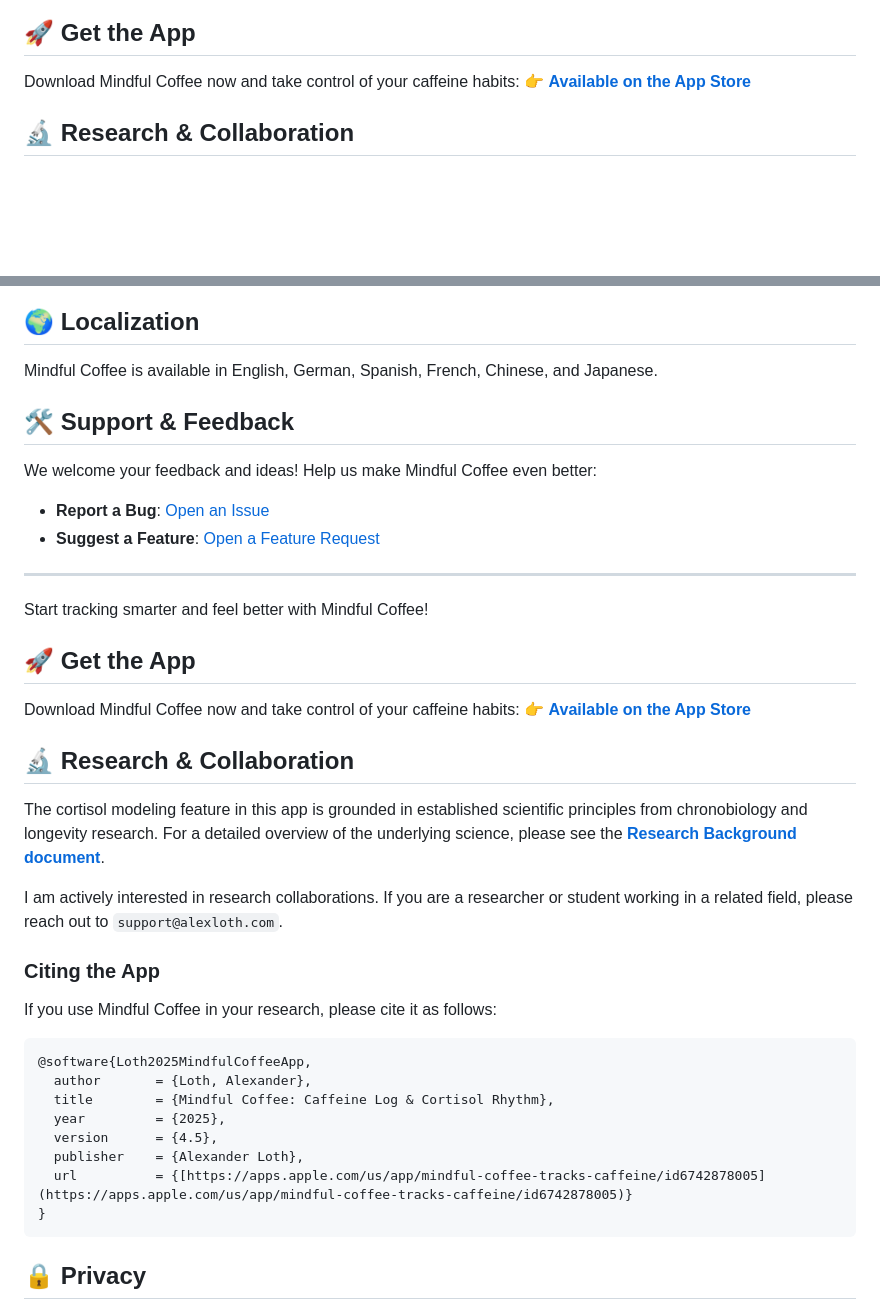
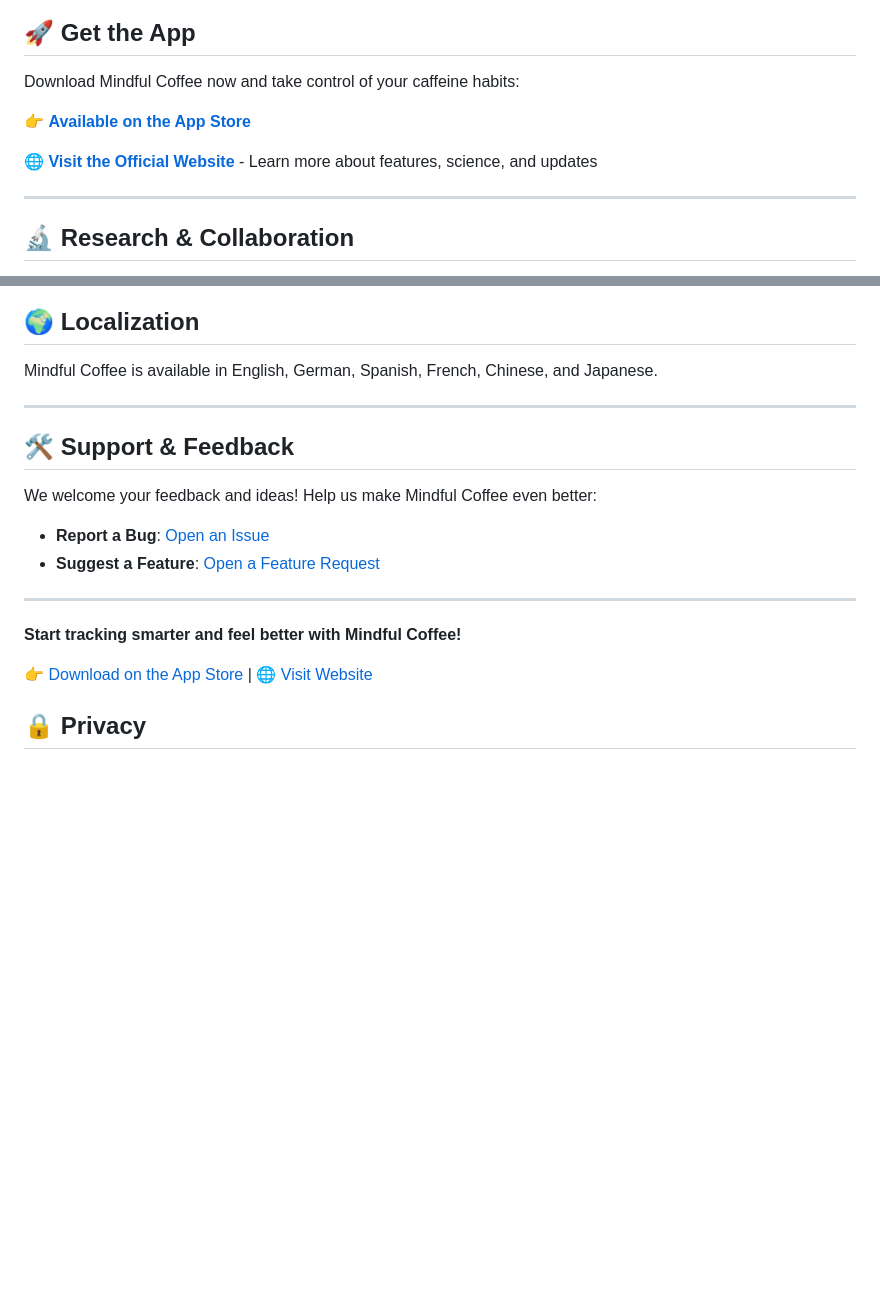
Before and after one commit to aloth/mindful-coffee, a Markdown page: README.md, 2 parts joined by grey strips. Rendered like a GitHub page; blank space fills up the shorter version.

`````diff
--- a/README.md
+++ b/README.md
@@ -68,7 +68,12 @@ Customize the app to match your unique caffeine metabolism. Adjust sensitivity,
 ## 🚀 Get the App
 
 Download Mindful Coffee now and take control of your caffeine habits:
+
 👉 [**Available on the App Store**](https://apps.apple.com/us/app/mindful-coffee-tracks-caffeine/id6742878005?platform=iphone)
+
+🌐 [**Visit the Official Website**](http://mindfulcoffee.alexloth.com) - Learn more about features, science, and updates
+
+-----
 
 ## 🔬 Research & Collaboration
 
@@ -101,6 +106,8 @@ Read the full [Privacy Policy](https://github.com/aloth/mindful-coffee/blob/main
 
 Mindful Coffee is available in English, German, Spanish, French, Chinese, and Japanese.
 
+-----
+
 ## 🛠️ Support & Feedback
 
 We welcome your feedback and ideas! Help us make Mindful Coffee even better:
@@ -110,33 +117,9 @@ We welcome your feedback and ideas! Help us make Mindful Coffee even better:
 
 -----
 
-Start tracking smarter and feel better with Mindful Coffee!
+**Start tracking smarter and feel better with Mindful Coffee!**
 
-## 🚀 Get the App
-
-Download Mindful Coffee now and take control of your caffeine habits:
-👉 [**Available on the App Store**](https://apps.apple.com/us/app/mindful-coffee-tracks-caffeine/id6742878005?platform=iphone)
-
-## 🔬 Research & Collaboration
-
-The cortisol modeling feature in this app is grounded in established scientific principles from chronobiology and longevity research. For a detailed overview of the underlying science, please see the [**Research Background document**](./RESEARCH_BACKGROUND.md).
-
-I am actively interested in research collaborations. If you are a researcher or student working in a related field, please reach out to `support@alexloth.com`.
-
-### Citing the App
-
-If you use Mindful Coffee in your research, please cite it as follows:
-
-```bibtex
-@software{Loth2025MindfulCoffeeApp,
-  author       = {Loth, Alexander},
-  title        = {Mindful Coffee: Caffeine Log & Cortisol Rhythm},
-  year         = {2025},
-  version      = {4.5},
-  publisher    = {Alexander Loth},
-  url          = {[https://apps.apple.com/us/app/mindful-coffee-tracks-caffeine/id6742878005](https://apps.apple.com/us/app/mindful-coffee-tracks-caffeine/id6742878005)}
-}
-````
+👉 [Download on the App Store](https://apps.apple.com/us/app/mindful-coffee-tracks-caffeine/id6742878005?platform=iphone) | 🌐 [Visit Website](http://mindfulcoffee.alexloth.com)
 
 ## 🔒 Privacy
 
`````
Also changed, not shown: WEBSITE_DOCS.md (deleted, +0 -263 lines).
